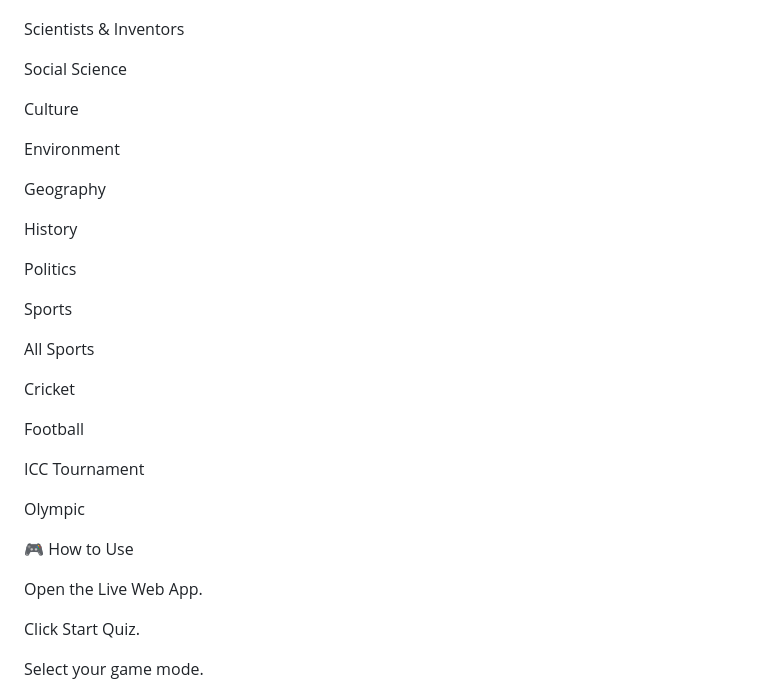
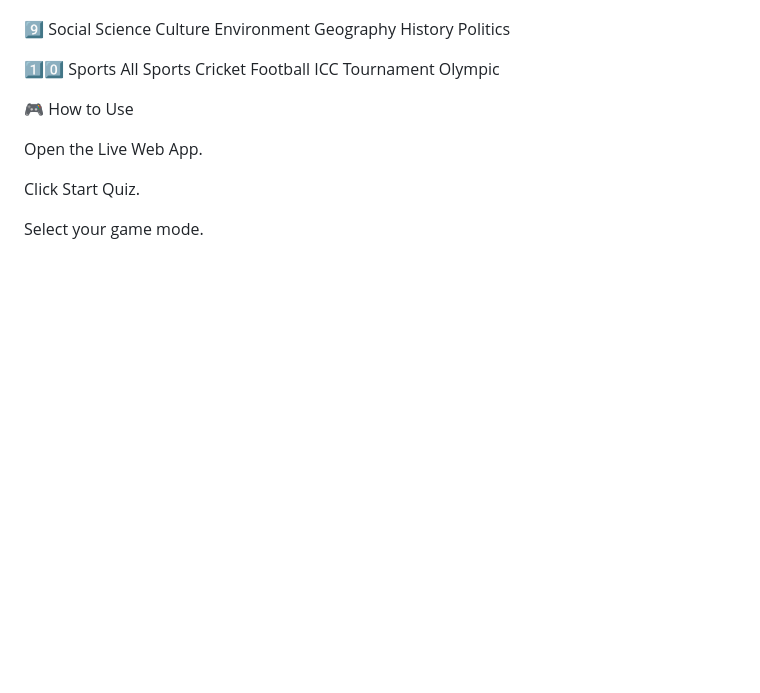
Before and after one commit to BuildWithSachin45/master-quiz-app, a Markdown page: README.md, the part around one of its changes. GitHub-like rendering; blank space fills up the shorter version.

```diff
--- a/README.md
+++ b/README.md
@@ -142,29 +103,18 @@ Chemistry
 Physics
-
 Scientists & Inventors
 
-Social Science
-
+9️⃣ Social Science
 Culture
-
 Environment
-
 Geography
-
 History
-
 Politics
 
-Sports
-
+1️⃣0️⃣ Sports
 All Sports
-
 Cricket
-
 Football
-
 ICC Tournament
-
 Olympic
 
 🎮 How to Use
```
Also changed, not shown: other parts of README.md (+8 -47 lines).
